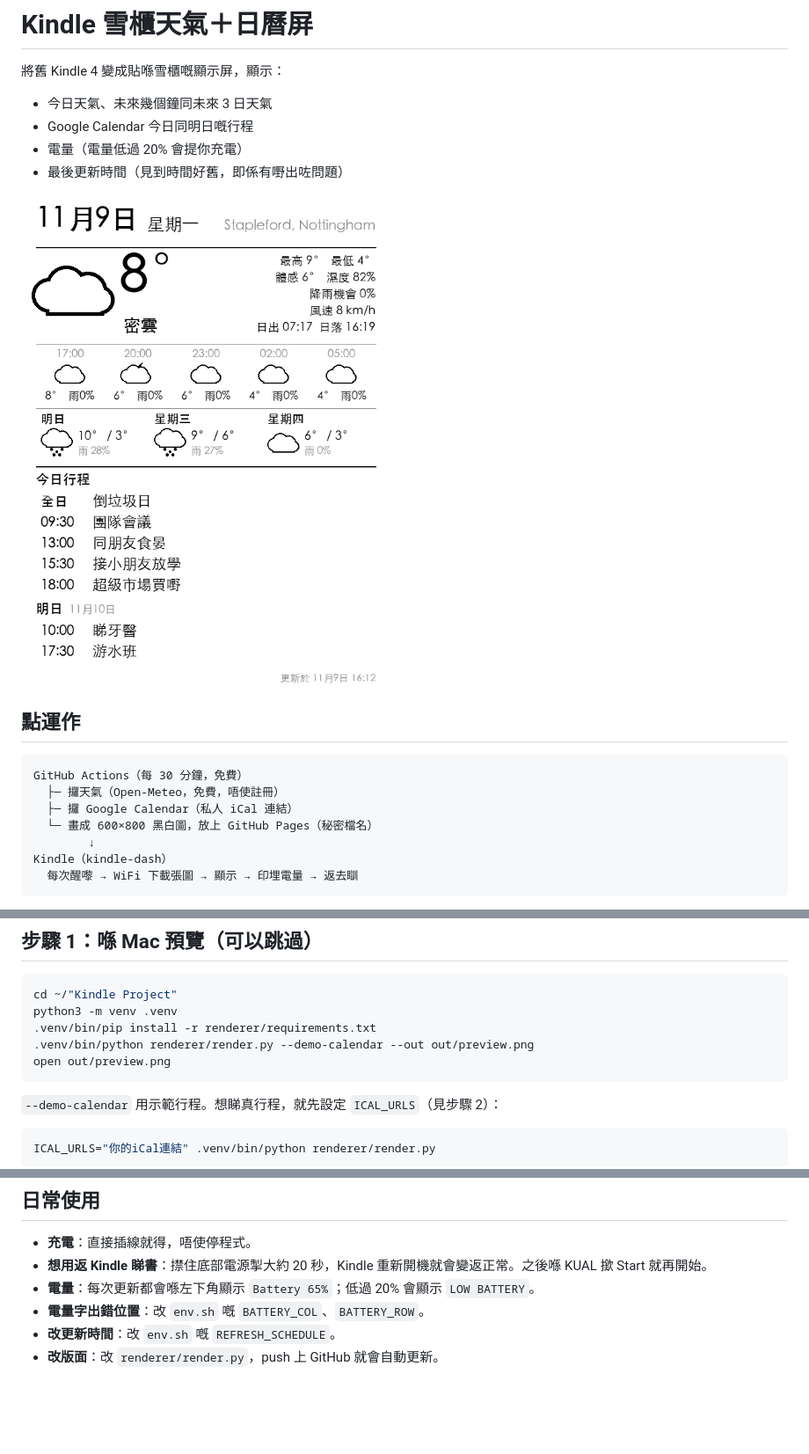
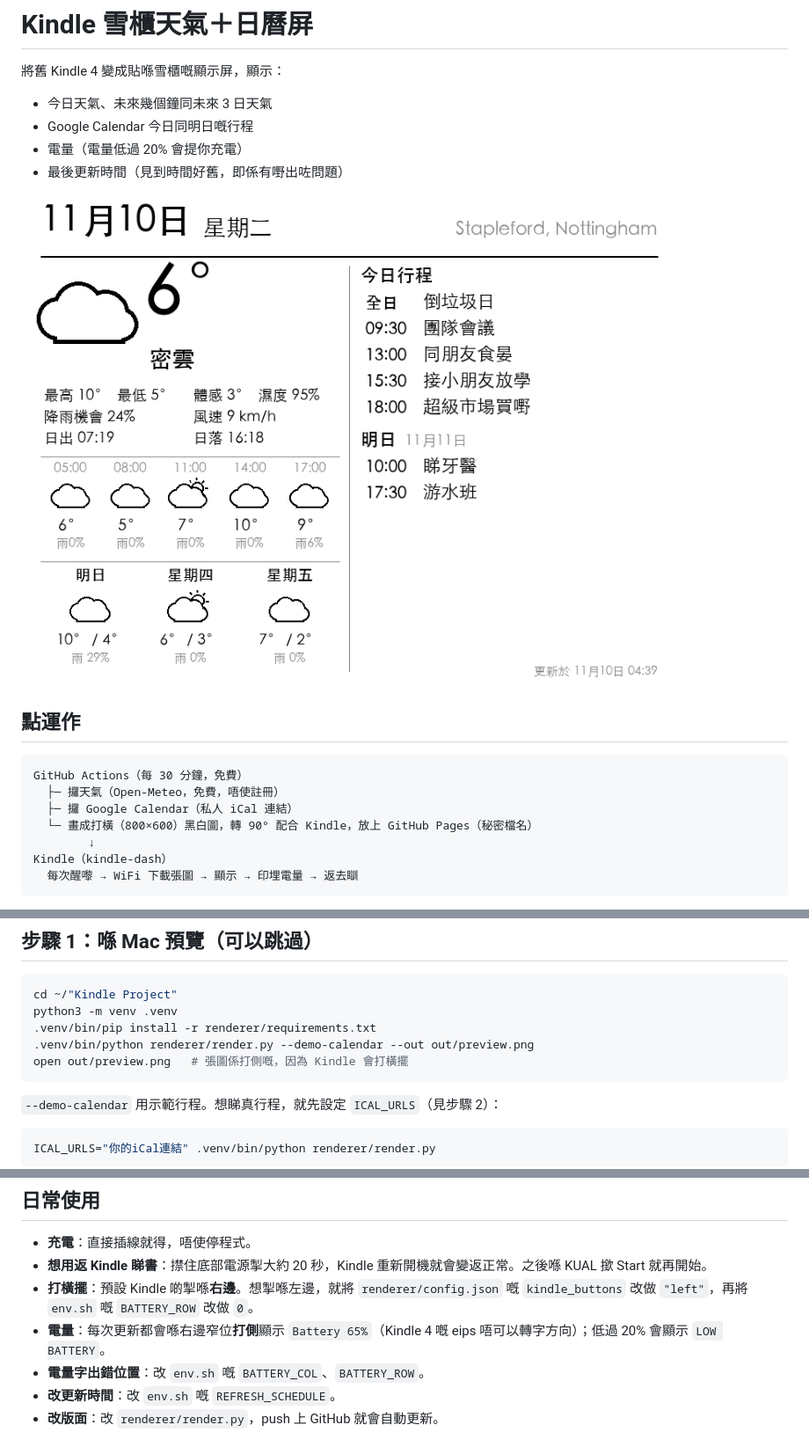
Before and after one commit to nottsaifuture/kindle-fridge, a Markdown page: README.md, 3 parts joined by grey strips. Shown at 88% size. GitHub-like rendering; pictures changed too: docs/preview.png; blank space fills up the shorter version.

````diff
--- a/README.md
+++ b/README.md
@@ -15,7 +15,7 @@
 GitHub Actions（每 30 分鐘，免費）
   ├─ 攞天氣（Open-Meteo，免費，唔使註冊）
   ├─ 攞 Google Calendar（私人 iCal 連結）
-  └─ 畫成 600×800 黑白圖，放上 GitHub Pages（秘密檔名）
+  └─ 畫成打橫（800×600）黑白圖，轉 90° 配合 Kindle，放上 GitHub Pages（秘密檔名）
         ↓
 Kindle（kindle-dash）
   每次醒嚟 → WiFi 下載張圖 → 顯示 → 印埋電量 → 返去瞓
@@ -44,7 +44,7 @@ cd ~/"Kindle Project"
 python3 -m venv .venv
 .venv/bin/pip install -r renderer/requirements.txt
 .venv/bin/python renderer/render.py --demo-calendar --out out/preview.png
-open out/preview.png
+open out/preview.png   # 張圖係打側嘅，因為 Kindle 會打橫擺
 ```
 
 `--demo-calendar` 用示範行程。想睇真行程，就先設定 `ICAL_URLS`（見步驟 2）：
@@ -127,7 +127,8 @@ ICAL_URLS="你的iCal連結" .venv/bin/python renderer/render.py
 
 - **充電**：直接插線就得，唔使停程式。
 - **想用返 Kindle 睇書**：㩒住底部電源掣大約 20 秒，Kindle 重新開機就會變返正常。之後喺 KUAL 撳 Start 就再開始。
-- **電量**：每次更新都會喺左下角顯示 `Battery 65%`；低過 20% 會顯示 `LOW BATTERY`。
+- **打橫擺**：預設 Kindle 啲掣喺**右邊**。想掣喺左邊，就將 `renderer/config.json` 嘅 `kindle_buttons` 改做 `"left"`，再將 `env.sh` 嘅 `BATTERY_ROW` 改做 `0`。
+- **電量**：每次更新都會喺右邊窄位**打側**顯示 `Battery 65%`（Kindle 4 嘅 eips 唔可以轉字方向）；低過 20% 會顯示 `LOW BATTERY`。
 - **電量字出錯位置**：改 `env.sh` 嘅 `BATTERY_COL`、`BATTERY_ROW`。
 - **改更新時間**：改 `env.sh` 嘅 `REFRESH_SCHEDULE`。
 - **改版面**：改 `renderer/render.py`，push 上 GitHub 就會自動更新。
````
Also changed, not shown: 3 other files.
